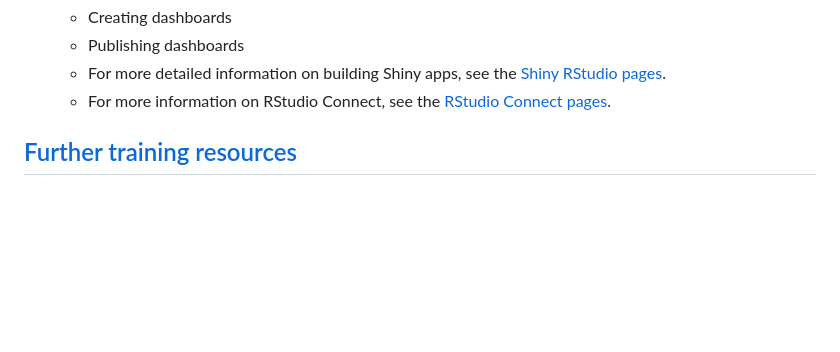
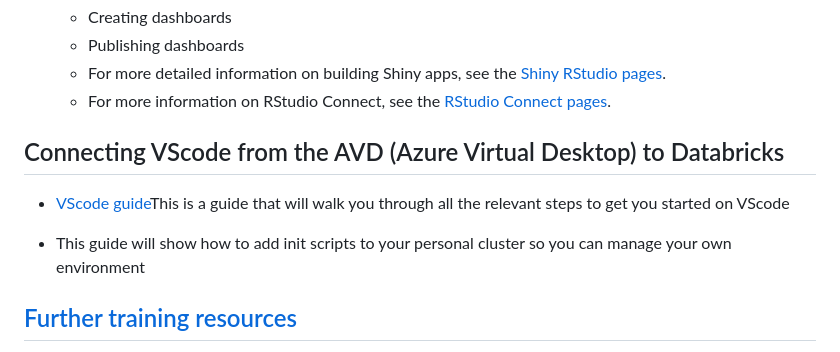
Before and after one commit to Defra-Data-Science-Centre-of-Excellence/CDAP_training, a Markdown page: README.md, the part around the change. Drawn GitHub-style; blank space fills up the shorter version.

Commit message:
Update README.md
adding vscode section

```diff
--- a/README.md
+++ b/README.md
@@ -115,6 +115,15 @@ We have created training materials for working in RStudio on the DASH Platform.
     - For more detailed information on building Shiny apps, see the [Shiny RStudio pages](https://shiny.rstudio.com/).
     - For more information on RStudio Connect, see the [RStudio Connect pages](https://www.rstudio.com/products/connect/).
 
+## Connecting VScode from the AVD (Azure Virtual Desktop) to Databricks
+
+- [VScode guide](https://defra-data-science-centre-of-excellence.github.io/CDAP_training/VScode_guide/)This is a guide that will walk you through all the relevant steps to get you started on VScode
+
+- This guide will show how to add init scripts to your personal cluster so you can manage your own environment
+
+
+
+
 
 ## [Further training resources](https://defra-data-science-centre-of-excellence.github.io/CDAP_training/further_training)
 
```
